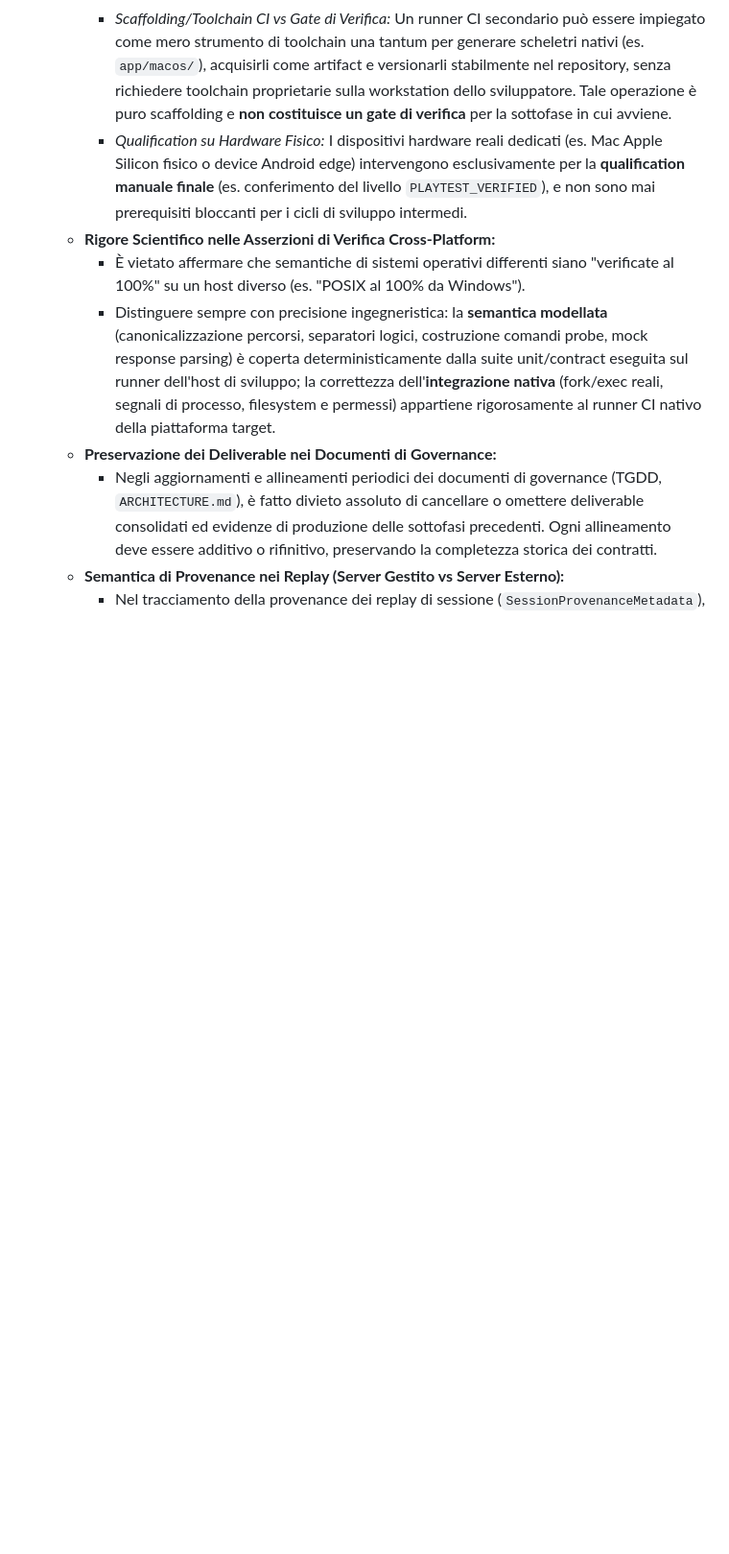
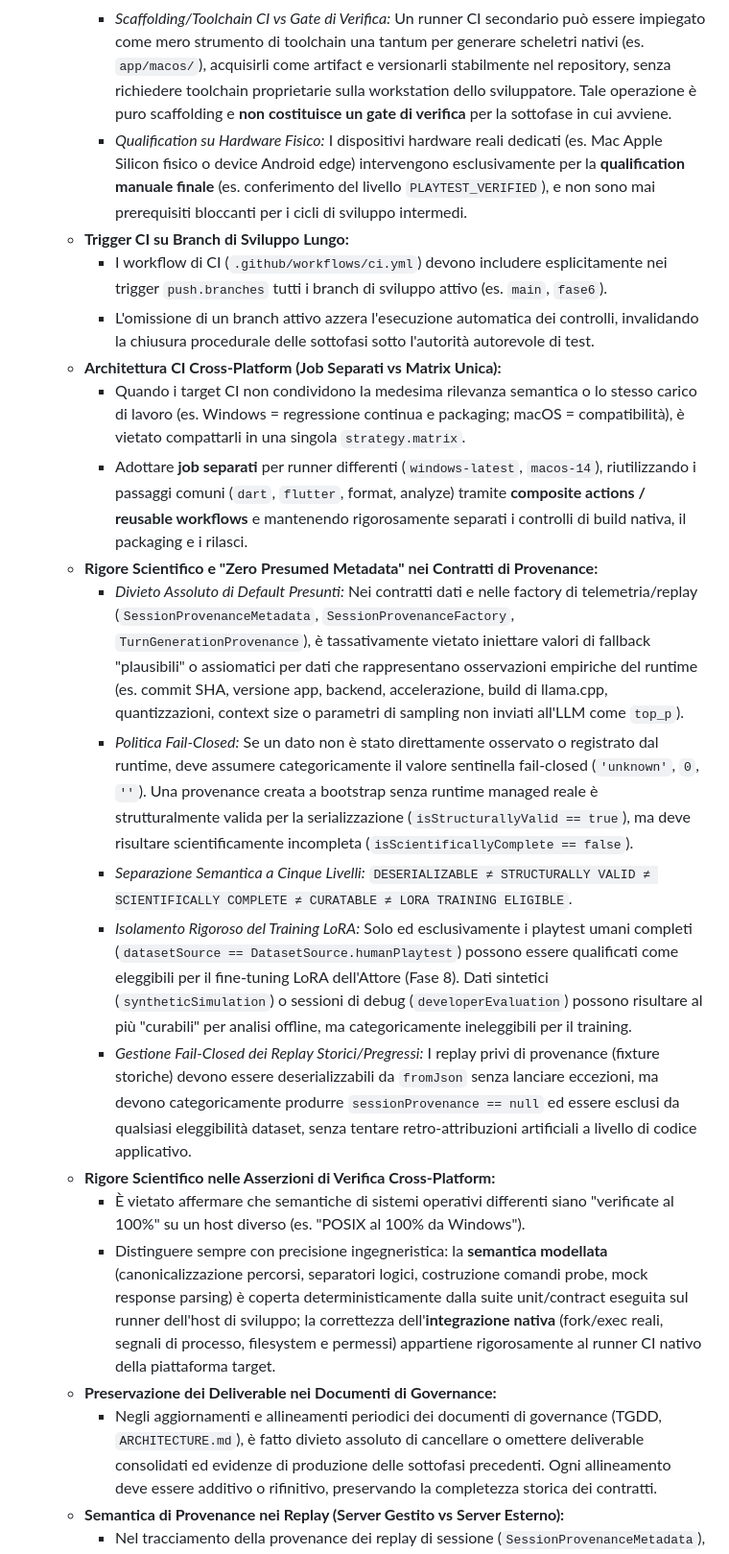
Before and after one commit to naturewhisp/aura, a Markdown page: AGENTS.md, the part around the change. Shown at 96% size. GitHub-like rendering; blank space fills up the shorter version.

Commit message:
docs(rules): codifica pattern operativi CI, zero presumed metadata e isolamento lora in AGENTS.md

```diff
--- a/AGENTS.md
+++ b/AGENTS.md
@@ -383,6 +383,19 @@ Se desideri estendere o modificare l'architettura agentica:
         *   *Autorità Autorevole di Test (CI Gate):* L'esito autorevole delle suite automatiche è unicamente quello prodotto dai workflow GitHub Actions. Il runner della piattaforma primaria (`windows-latest`) costituisce il **gate primario di regressione continua**; runner di piattaforme secondarie (es. `macos-14` Apple Silicon o container Linux) costituiscono **gate secondari di compatibilità cross-platform** attivi solo a partire dalle relative sottofasi di integrazione.
         *   *Scaffolding/Toolchain CI vs Gate di Verifica:* Un runner CI secondario può essere impiegato come mero strumento di toolchain una tantum per generare scheletri nativi (es. `app/macos/`), acquisirli come artifact e versionarli stabilmente nel repository, senza richiedere toolchain proprietarie sulla workstation dello sviluppatore. Tale operazione è puro scaffolding e **non costituisce un gate di verifica** per la sottofase in cui avviene.
         *   *Qualification su Hardware Fisico:* I dispositivi hardware reali dedicati (es. Mac Apple Silicon fisico o device Android edge) intervengono esclusivamente per la **qualification manuale finale** (es. conferimento del livello `PLAYTEST_VERIFIED`), e non sono mai prerequisiti bloccanti per i cicli di sviluppo intermedi.
+    *   **Trigger CI su Branch di Sviluppo Lungo:**
+        *   I workflow di CI (`.github/workflows/ci.yml`) devono includere esplicitamente nei trigger `push.branches` tutti i branch di sviluppo attivo (es. `main`, `fase6`).
+        *   L'omissione di un branch attivo azzera l'esecuzione automatica dei controlli, invalidando la chiusura procedurale delle sottofasi sotto l'autorità autorevole di test.
+    *   **Architettura CI Cross-Platform (Job Separati vs Matrix Unica):**
+        *   Quando i target CI non condividono la medesima rilevanza semantica o lo stesso carico di lavoro (es. Windows = regressione continua e packaging; macOS = compatibilità), è vietato compattarli in una singola `strategy.matrix`.
+        *   Adottare **job separati** per runner differenti (`windows-latest`, `macos-14`), riutilizzando i passaggi comuni (`dart`, `flutter`, format, analyze) tramite **composite actions / reusable workflows** e mantenendo rigorosamente separati i controlli di build nativa, il packaging e i rilasci.
+    *   **Rigore Scientifico e "Zero Presumed Metadata" nei Contratti di Provenance:**
+        *   *Divieto Assoluto di Default Presunti:* Nei contratti dati e nelle factory di telemetria/replay (`SessionProvenanceMetadata`, `SessionProvenanceFactory`, `TurnGenerationProvenance`), è tassativamente vietato iniettare valori di fallback "plausibili" o assiomatici per dati che rappresentano osservazioni empiriche del runtime (es. commit SHA, versione app, backend, accelerazione, build di llama.cpp, quantizzazioni, context size o parametri di sampling non inviati all'LLM come `top_p`).
+        *   *Politica Fail-Closed:* Se un dato non è stato direttamente osservato o registrato dal runtime, deve assumere categoricamente il valore sentinella fail-closed (`'unknown'`, `0`, `''`). Una provenance creata a bootstrap senza runtime managed reale è strutturalmente valida per la serializzazione (`isStructurallyValid == true`), ma deve risultare scientificamente incompleta (`isScientificallyComplete == false`).
+        *   *Separazione Semantica a Cinque Livelli:*
+            `DESERIALIZABLE ≠ STRUCTURALLY VALID ≠ SCIENTIFICALLY COMPLETE ≠ CURATABLE ≠ LORA TRAINING ELIGIBLE`.
+        *   *Isolamento Rigoroso del Training LoRA:* Solo ed esclusivamente i playtest umani completi (`datasetSource == DatasetSource.humanPlaytest`) possono essere qualificati come eleggibili per il fine-tuning LoRA dell'Attore (Fase 8). Dati sintetici (`syntheticSimulation`) o sessioni di debug (`developerEvaluation`) possono risultare al più "curabili" per analisi offline, ma categoricamente ineleggibili per il training.
+        *   *Gestione Fail-Closed dei Replay Storici/Pregressi:* I replay privi di provenance (fixture storiche) devono essere deserializzabili da `fromJson` senza lanciare eccezioni, ma devono categoricamente produrre `sessionProvenance == null` ed essere esclusi da qualsiasi eleggibilità dataset, senza tentare retro-attribuzioni artificiali a livello di codice applicativo.
     *   **Rigore Scientifico nelle Asserzioni di Verifica Cross-Platform:**
         *   È vietato affermare che semantiche di sistemi operativi differenti siano "verificate al 100%" su un host diverso (es. "POSIX al 100% da Windows").
         *   Distinguere sempre con precisione ingegneristica: la **semantica modellata** (canonicalizzazione percorsi, separatori logici, costruzione comandi probe, mock response parsing) è coperta deterministicamente dalla suite unit/contract eseguita sul runner dell'host di sviluppo; la correttezza dell'**integrazione nativa** (fork/exec reali, segnali di processo, filesystem e permessi) appartiene rigorosamente al runner CI nativo della piattaforma target.
```
